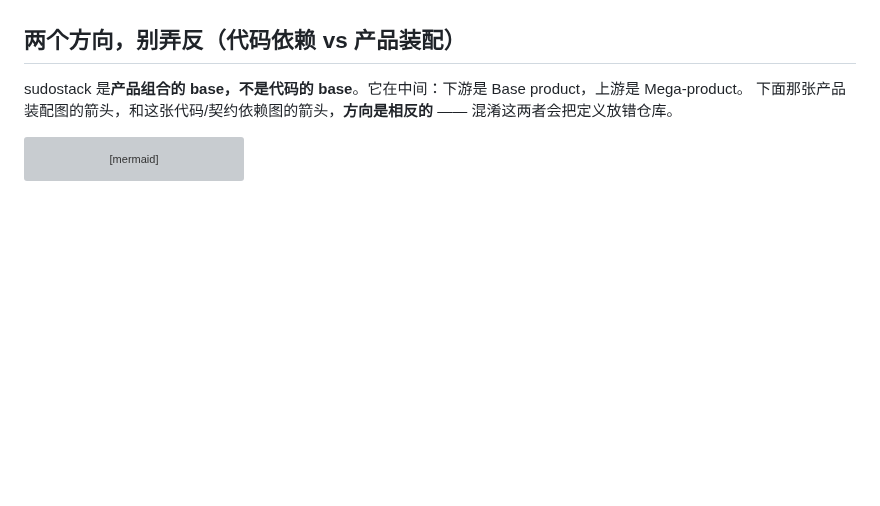
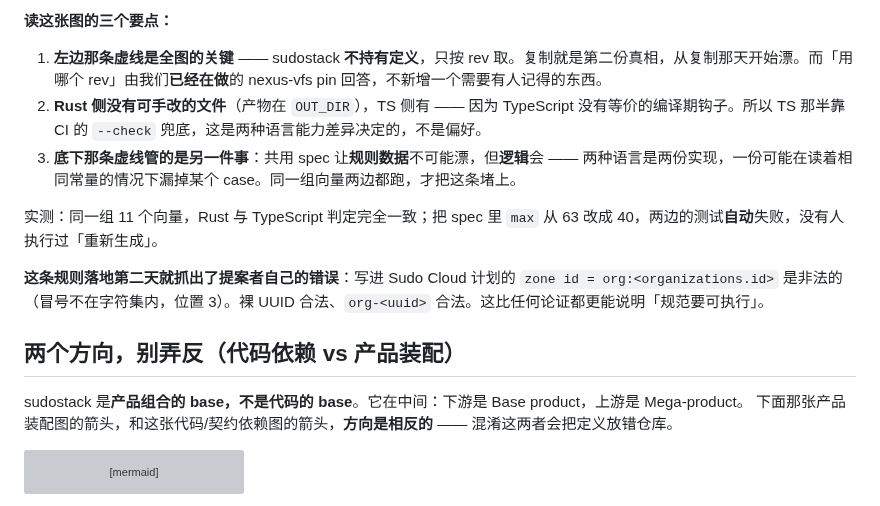
Before and after one commit to sudoprivacy/sudostack, a Markdown page: README.md, the part around one of its changes. GitHub-like rendering; blank space fills up the shorter version; grey boxes are pictures that could not be loaded.

```diff
--- a/README.md
+++ b/README.md
@@ -25,3 +61,12 @@ Rust 校验器由 `build.rs` 编译期生成，改 spec 一个数字校验器自
+**读这张图的三个要点：**
+
+1. **左边那条虚线是全图的关键** —— sudostack **不持有定义**，只按 rev 取。复制就是第二份真相，从复制那天开始漂。而「用哪个 rev」由我们**已经在做**的 nexus-vfs pin 回答，不新增一个需要有人记得的东西。
+2. **Rust 侧没有可手改的文件**（产物在 `OUT_DIR`），TS 侧有 —— 因为 TypeScript 没有等价的编译期钩子。所以 TS 那半靠 CI 的 `--check` 兜底，这是两种语言能力差异决定的，不是偏好。
+3. **底下那条虚线管的是另一件事**：共用 spec 让**规则数据**不可能漂，但**逻辑**会 —— 两种语言是两份实现，一份可能在读着相同常量的情况下漏掉某个 case。同一组向量两边都跑，才把这条堵上。
+
+实测：同一组 11 个向量，Rust 与 TypeScript 判定完全一致；把 spec 里 `max` 从 63 改成 40，两边的测试**自动**失败，没有人执行过「重新生成」。
+
+**这条规则落地第二天就抓出了提案者自己的错误**：写进 Sudo Cloud 计划的 `zone id = org:<organizations.id>` 是非法的（冒号不在字符集内，位置 3）。裸 UUID 合法、`org-<uuid>` 合法。这比任何论证都更能说明「规范要可执行」。
 
 ## 两个方向，别弄反（代码依赖 vs 产品装配）
 
```
Also changed, not shown: other parts of README.md (+38 -2 lines).
